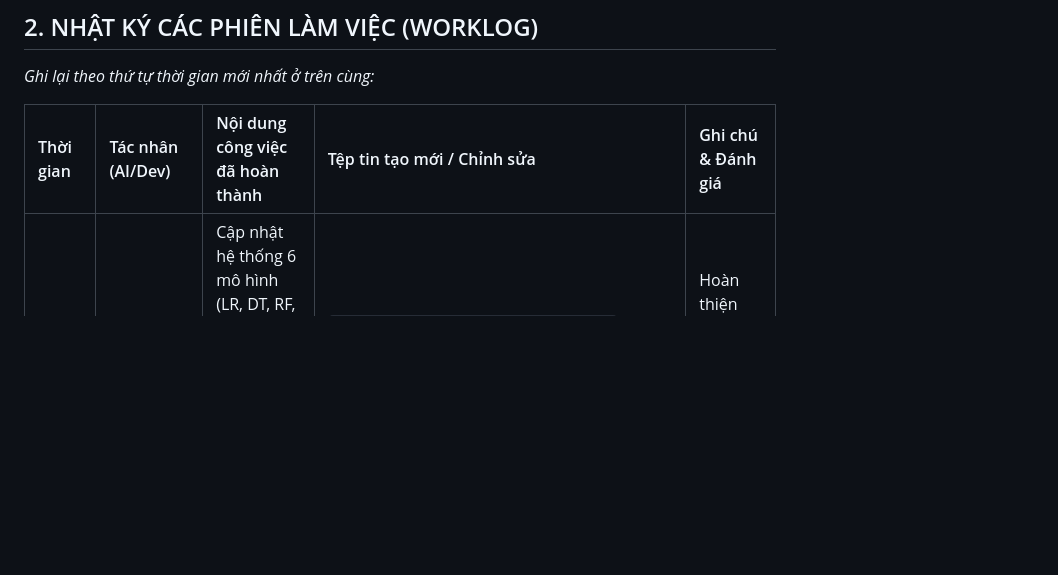
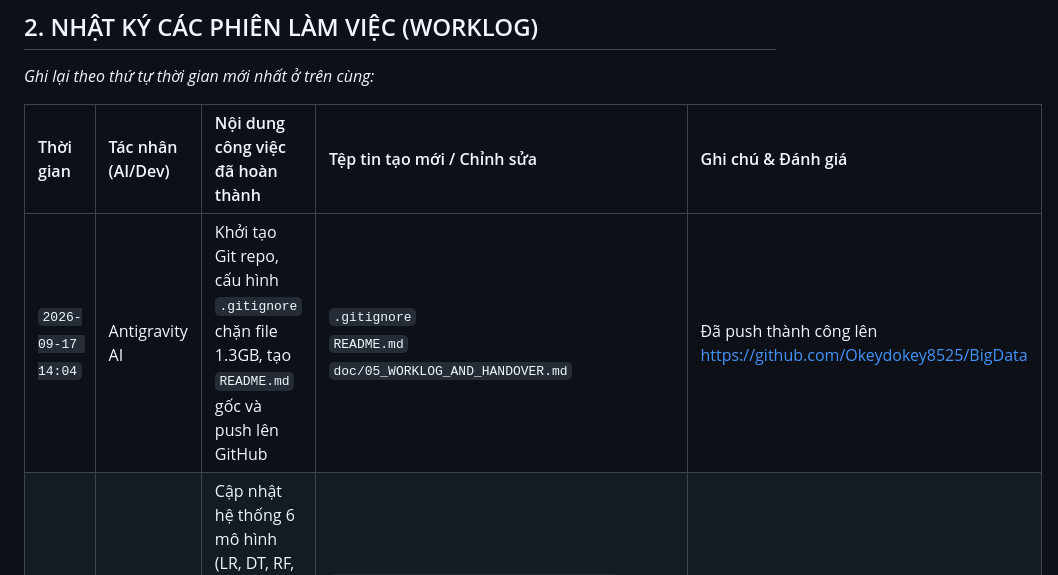
Before and after one commit to Okeydokey8525/BigData, a Markdown page: doc/05_WORKLOG_AND_HANDOVER.md, the part around one of its changes. GitHub-like rendering; blank space fills up the shorter version.

Commit message:
docs: update worklog with git repository push status

```diff
--- a/doc/05_WORKLOG_AND_HANDOVER.md
+++ b/doc/05_WORKLOG_AND_HANDOVER.md
@@ -40,5 +40,6 @@ Bất kỳ AI Agent nào tiếp nhận yêu cầu tiếp theo, hãy thực hiệ
 
 | Thời gian | Tác nhân (AI/Dev) | Nội dung công việc đã hoàn thành | Tệp tin tạo mới / Chỉnh sửa | Ghi chú & Đánh giá |
 | :--- | :--- | :--- | :--- | :--- |
+| `2026-09-17 14:04` | Antigravity AI | Khởi tạo Git repo, cấu hình `.gitignore` chặn file 1.3GB, tạo `README.md` gốc và push lên GitHub | `.gitignore`<br>`README.md`<br>`doc/05_WORKLOG_AND_HANDOVER.md` | Đã push thành công lên https://github.com/Okeydokey8525/BigData |
 | `2026-09-16 17:48` | Antigravity AI | Cập nhật hệ thống 6 mô hình (LR, DT, RF, LightGBM, CatBoost, XGBoost) & Chiến lược cộng tác 3 người (Git-Kaggle-Local) | `doc/02_ARCHITECTURE_AND_TECHSTACK.md`<br>`doc/07_EXPERIMENT_AND_EVALUATION_METRICS.md`<br>`doc/09_DUAL_APPROACH_PLAN.md`<br>`doc/10_MASTER_EXECUTION_PLAN.md` | Hoàn thiện ma trận RACI và phản biện Kaggle vs Local |
 | `2026-09-16 17:35` | Antigravity AI | Đo đạc phần cứng máy Local, phân tích 2 hướng Thuần vs Spark và lập Master Execution Plan | `doc/00_AI_READ_FIRST.md`<br>`doc/08_HARDWARE_AND_ENVIRONMENT_SPECS.md`<br>`doc/09_DUAL_APPROACH_PLAN.md`<br>`doc/10_MASTER_EXECUTION_PLAN.md`<br>`doc/05_WORKLOG_AND_HANDOVER.md` | Bám sát `nguyen-tac-lam-viec-dai.md` và phản hồi của GVHD |
```
Also changed, not shown: other parts of doc/05_WORKLOG_AND_HANDOVER.md (+1 -0 lines).
